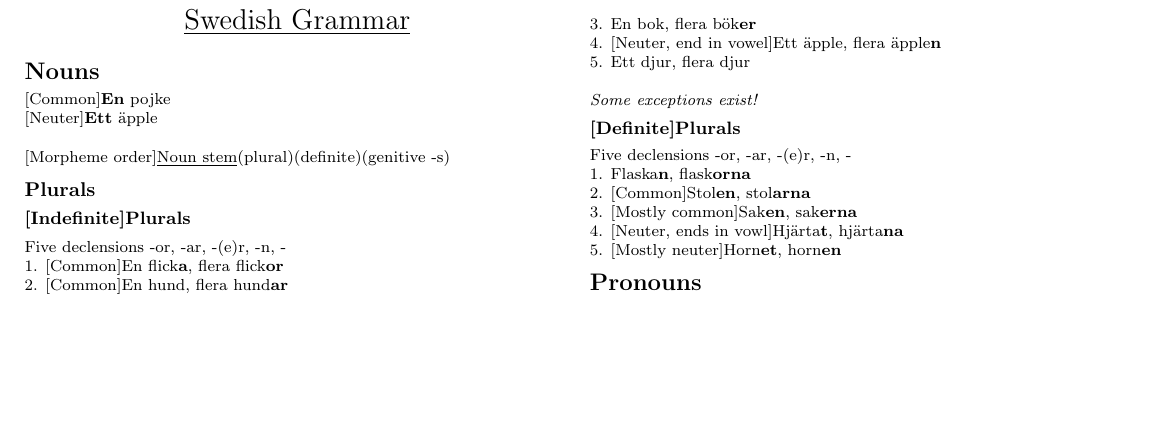
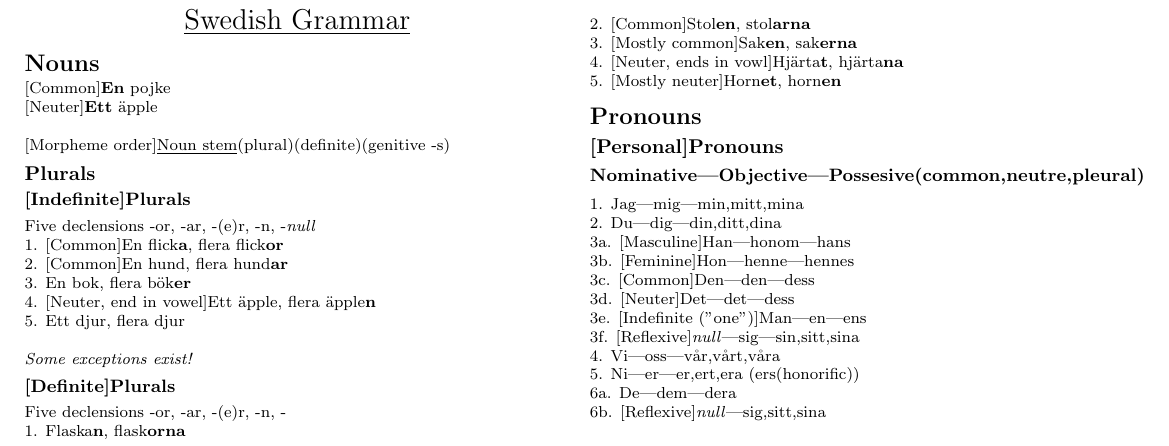
Before and after one commit to bjornaelvoet/swedish_cheat_sheet, a LaTeX document (document.tex): part of the page, cut so that both start at the same text, the shorter picture padded with empty space. Compiled offline with pdfLaTeX.

Commit message:
First version containing nouns, plurals and pronouns

```diff
--- a/document.tex
+++ b/document.tex
@@ -95,7 +95,7 @@
 	[Morpheme order]\underline{Noun stem}(plural)(definite)(genitive -s)
 \subsection{Plurals}
 \subsubsection{[Indefinite]Plurals}
-	Five declensions -or, -ar, -(e)r, -n, -\newline
+	Five declensions -or, -ar, -(e)r, -n, -\emph{null}\newline
 	1. [Common]En flick\textbf{a}, flera flick\textbf{or}\newline
 	2. [Common]En hund, flera hund\textbf{ar}\newline
 	3. En bok, flera b\"ok\textbf{er}\newline
@@ -111,7 +111,20 @@
 	4. [Neuter, ends in vowl]Hj\"arta\textbf{t}, hj\"arta\textbf{na}\newline
 	5. [Mostly neuter]Horn\textbf{et}, horn\textbf{en}
 \section{Pronouns}
-
+\subsection{[Personal]Pronouns}
+	\subsubsection{Nominative|Objective|Possesive(common,neutre,pleural)}
+	1. Jag|mig|min,mitt,mina\newline
+	2. Du|dig|din,ditt,dina\newline
+	3a. [Masculine]Han|honom|hans\newline
+	3b. [Feminine]Hon|henne|hennes\newline
+	3c. [Common]Den|den|dess\newline
+	3d. [Neuter]Det|det|dess\newline
+	3e. [Indefinite ("one")]Man|en|ens\newline
+	3f. [Reflexive]\emph{null}|sig|sin,sitt,sina\newline
+	4. Vi|oss|v\aa r,v\aa rt,v\aa ra\newline
+	5. Ni|er|er,ert,era (ers(honorific))\newline
+	6a. De|dem|dera\newline
+	6b. [Reflexive]\emph{null}|sig,sitt,sina\newline
 
 
 \end{multicols}
```
Also changed, not shown: document.pdf (added).
